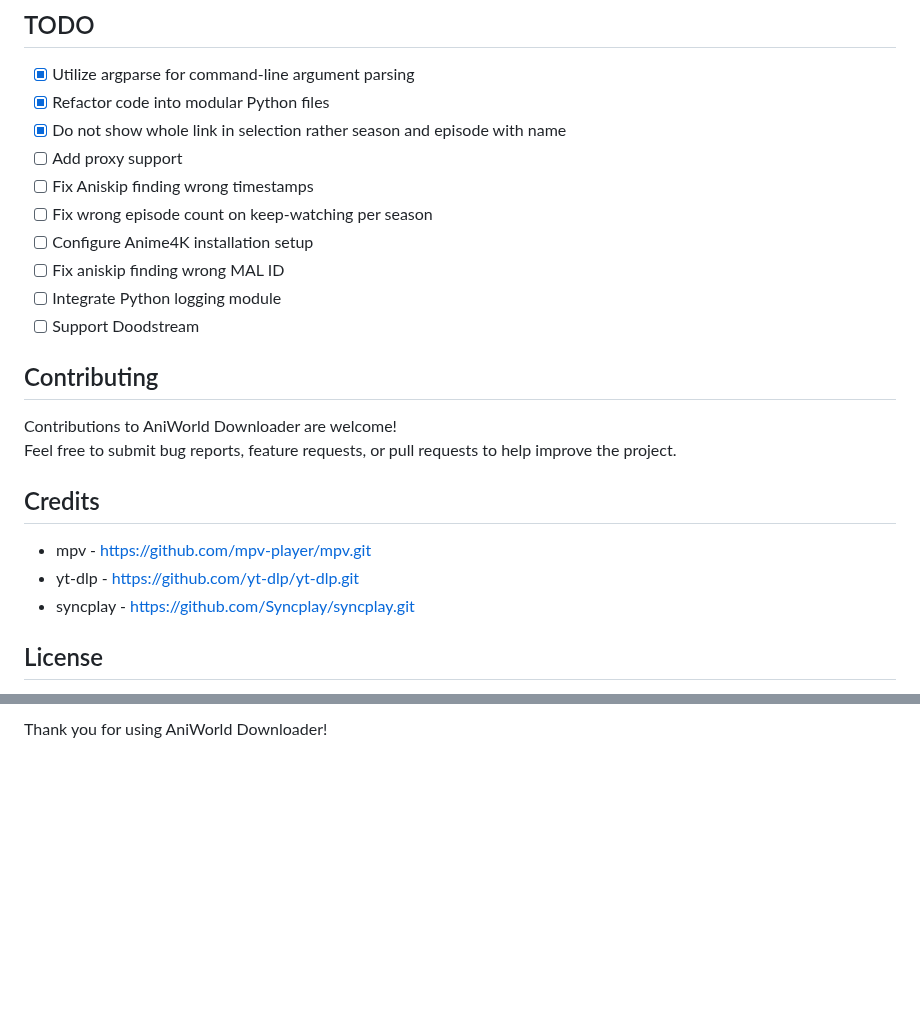
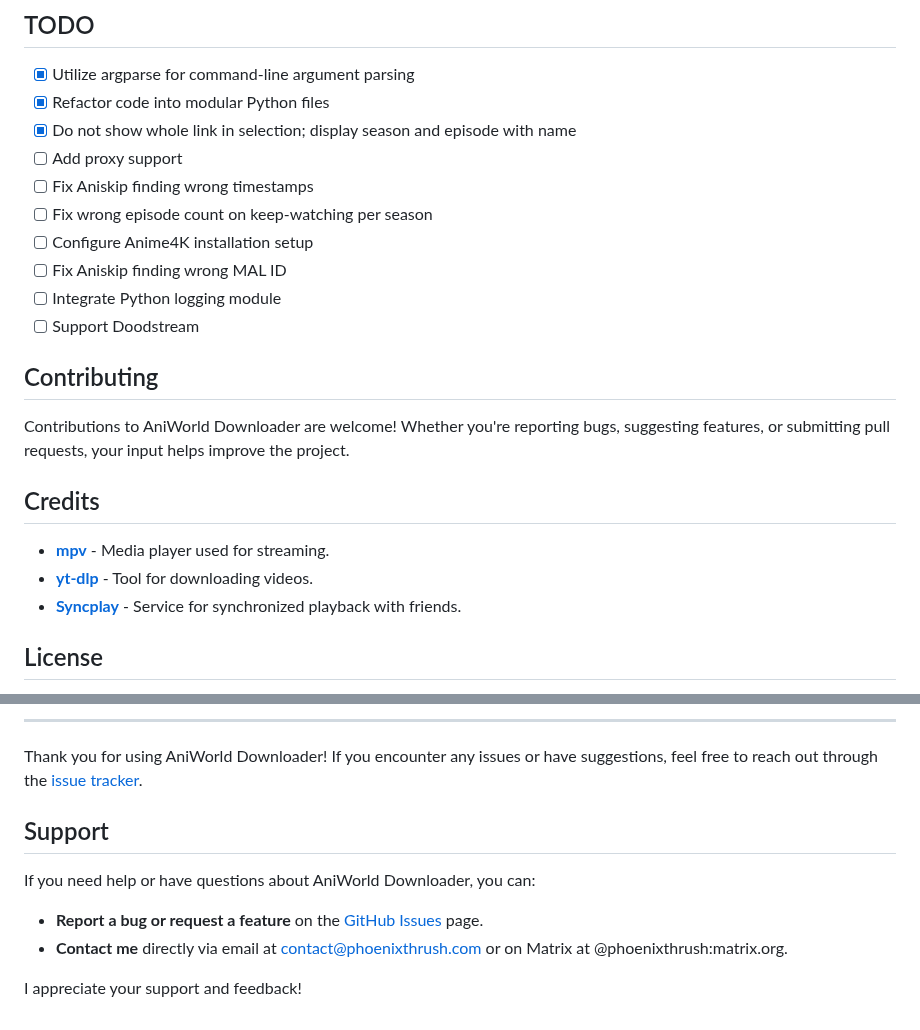
Before and after one commit to phoenixthrush/AniWorld-Downloader, a Markdown page: README.md, 2 parts joined by grey strips. GitHub-like rendering; blank space fills up the shorter version.

```diff
--- a/README.md
+++ b/README.md
@@ -126,25 +166,24 @@ options:
 
 - [x] Utilize argparse for command-line argument parsing
 - [x] Refactor code into modular Python files
-- [x] Do not show whole link in selection rather season and episode with name
+- [x] Do not show whole link in selection; display season and episode with name
 - [ ] Add proxy support
 - [ ] Fix Aniskip finding wrong timestamps
 - [ ] Fix wrong episode count on keep-watching per season
 - [ ] Configure Anime4K installation setup
-- [ ] Fix aniskip finding wrong MAL ID
+- [ ] Fix Aniskip finding wrong MAL ID
 - [ ] Integrate Python logging module
 - [ ] Support Doodstream
 
 ## Contributing
 
-Contributions to AniWorld Downloader are welcome!<br>
-Feel free to submit bug reports, feature requests, or pull requests to help improve the project.
+Contributions to AniWorld Downloader are welcome! Whether you're reporting bugs, suggesting features, or submitting pull requests, your input helps improve the project.
 
 ## Credits
 
-- mpv - https://github.com/mpv-player/mpv.git
-- yt-dlp - https://github.com/yt-dlp/yt-dlp.git
-- syncplay - https://github.com/Syncplay/syncplay.git
+- **[mpv](https://github.com/mpv-player/mpv.git)** - Media player used for streaming.
+- **[yt-dlp](https://github.com/yt-dlp/yt-dlp.git)** - Tool for downloading videos.
+- **[Syncplay](https://github.com/Syncplay/syncplay.git)** - Service for synchronized playback with friends.
 
 ## License
 
@@ -153,2 +192,13 @@ See the LICENSE file for more details.<br>
 
-Thank you for using AniWorld Downloader!
+---
+
+Thank you for using AniWorld Downloader! If you encounter any issues or have suggestions, feel free to reach out through the [issue tracker](https://github.com/phoenixthrush/AniWorld-Downloader/issues).
+
+## Support
+
+If you need help or have questions about AniWorld Downloader, you can:
+
+- **Report a bug or request a feature** on the [GitHub Issues](https://github.com/phoenixthrush/AniWorld-Downloader/issues) page.
+- **Contact me** directly via email at [contact@phoenixthrush.com](mailto:contact@phoenixthrush.com) or on Matrix at @phoenixthrush:matrix.org.
+
+I appreciate your support and feedback!
```
Also changed, not shown: other parts of README.md (+104 -64 lines).
